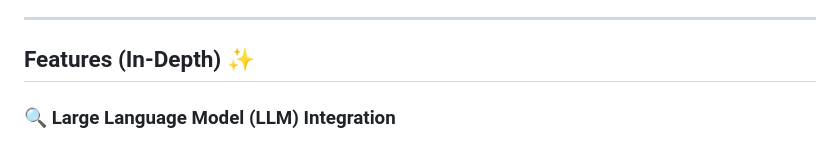
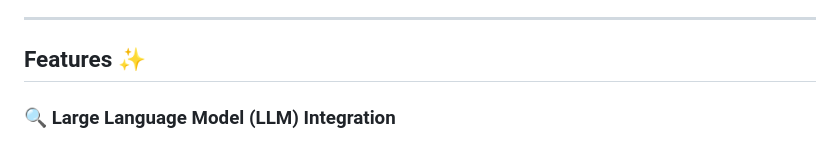
Before and after one commit to ZacheryKuykendall/Synthetic-Data-Generator, a Markdown page: README.md, the part around the change. GitHub-like rendering.

```diff
--- a/README.md
+++ b/README.md
@@ -12,7 +12,7 @@ The Synthetic Dataset Generator is designed to create synthetic datasets that mi
 
 ---
 
-## Features (In-Depth) ✨
+## Features ✨
 
 ### 🔍 Large Language Model (LLM) Integration
 
```
